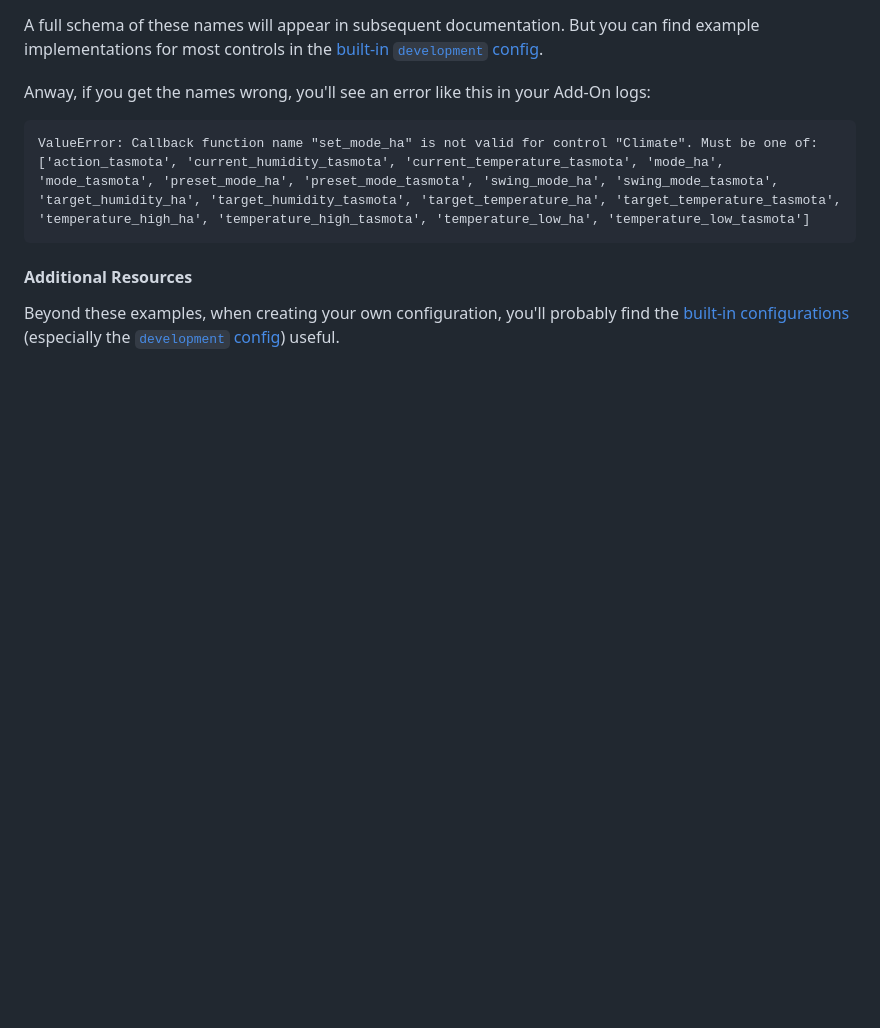
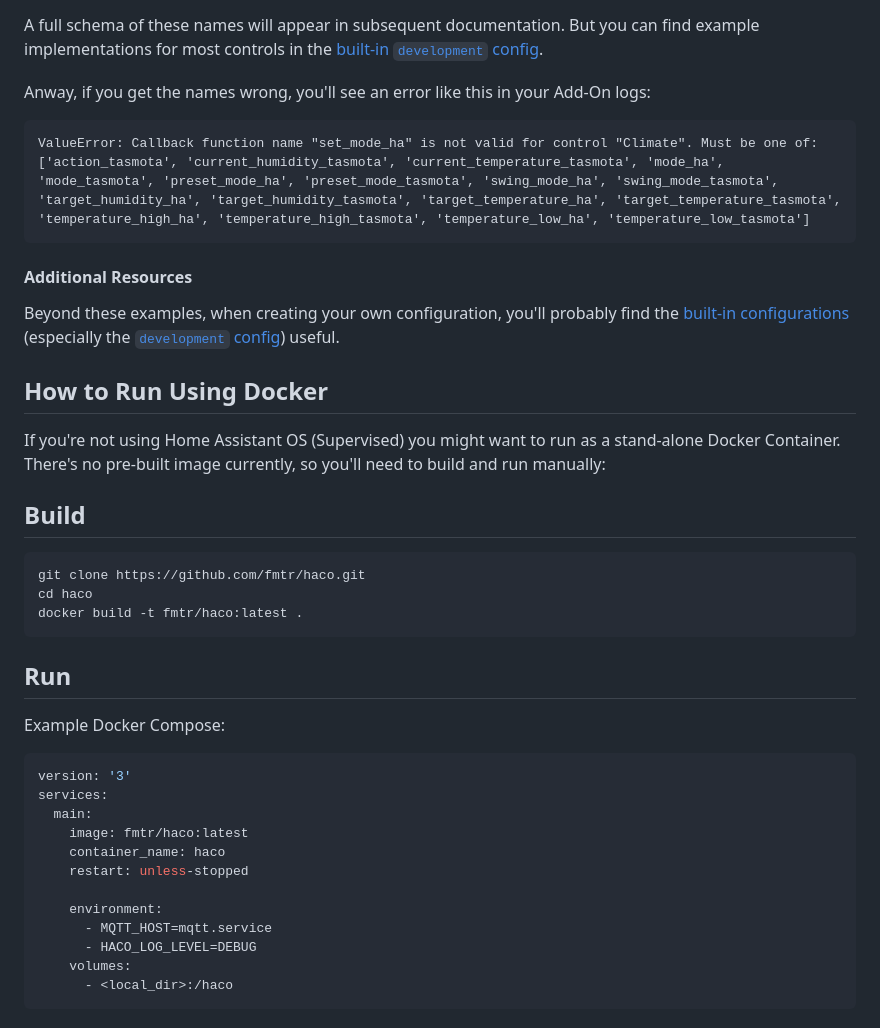
Before and after one commit to fmtr/haco, a Markdown page: README.md, the part around the change. Drawn GitHub-style; blank space fills up the shorter version.

Commit message:
Add Docker build instructions (fixes #1)

````diff
--- a/README.md
+++ b/README.md
@@ -354,3 +354,34 @@ ValueError: Callback function name "set_mode_ha" is not valid for control "Clima
 Beyond these examples, when creating your own configuration, you'll probably find
 the [built-in configurations](https://github.com/fmtr/haco/tree/release/haco/configs) (especially
 the [`development` config](https://github.com/fmtr/haco/tree/release/haco/configs/development.py)) useful.
+
+## How to Run Using Docker
+
+If you're not using Home Assistant OS (Supervised) you might want to run as a stand-alone Docker Container. There's no pre-built image currently, so you'll need to build and run manually:
+
+## Build
+
+```bash
+git clone https://github.com/fmtr/haco.git
+cd haco
+docker build -t fmtr/haco:latest .
+```
+
+## Run
+
+Example Docker Compose:
+
+```yaml
+version: '3'
+services:
+  main:
+    image: fmtr/haco:latest
+    container_name: haco
+    restart: unless-stopped
+
+    environment:
+      - MQTT_HOST=mqtt.service
+      - HACO_LOG_LEVEL=DEBUG
+    volumes:
+      - <local_dir>:/haco
+```
````
